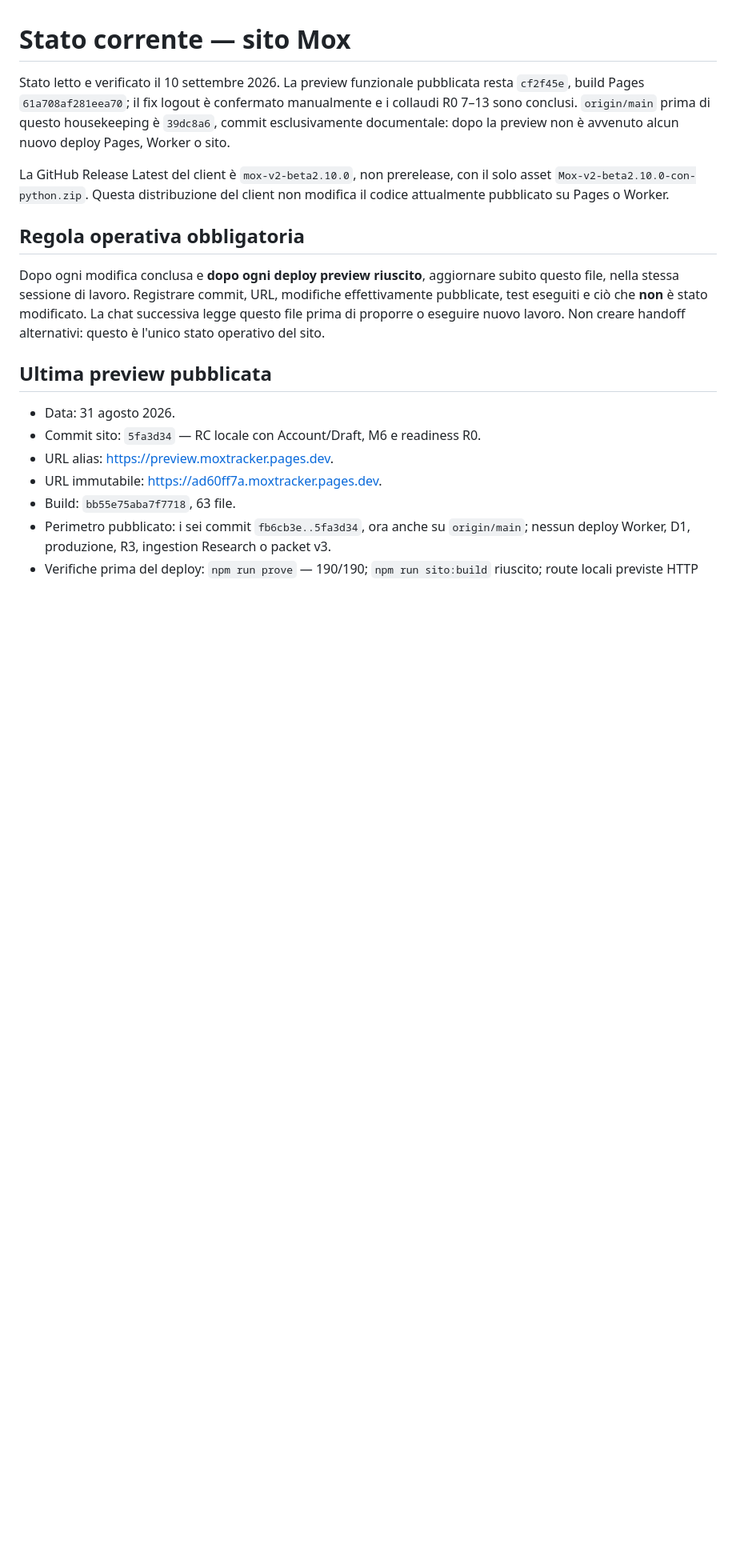
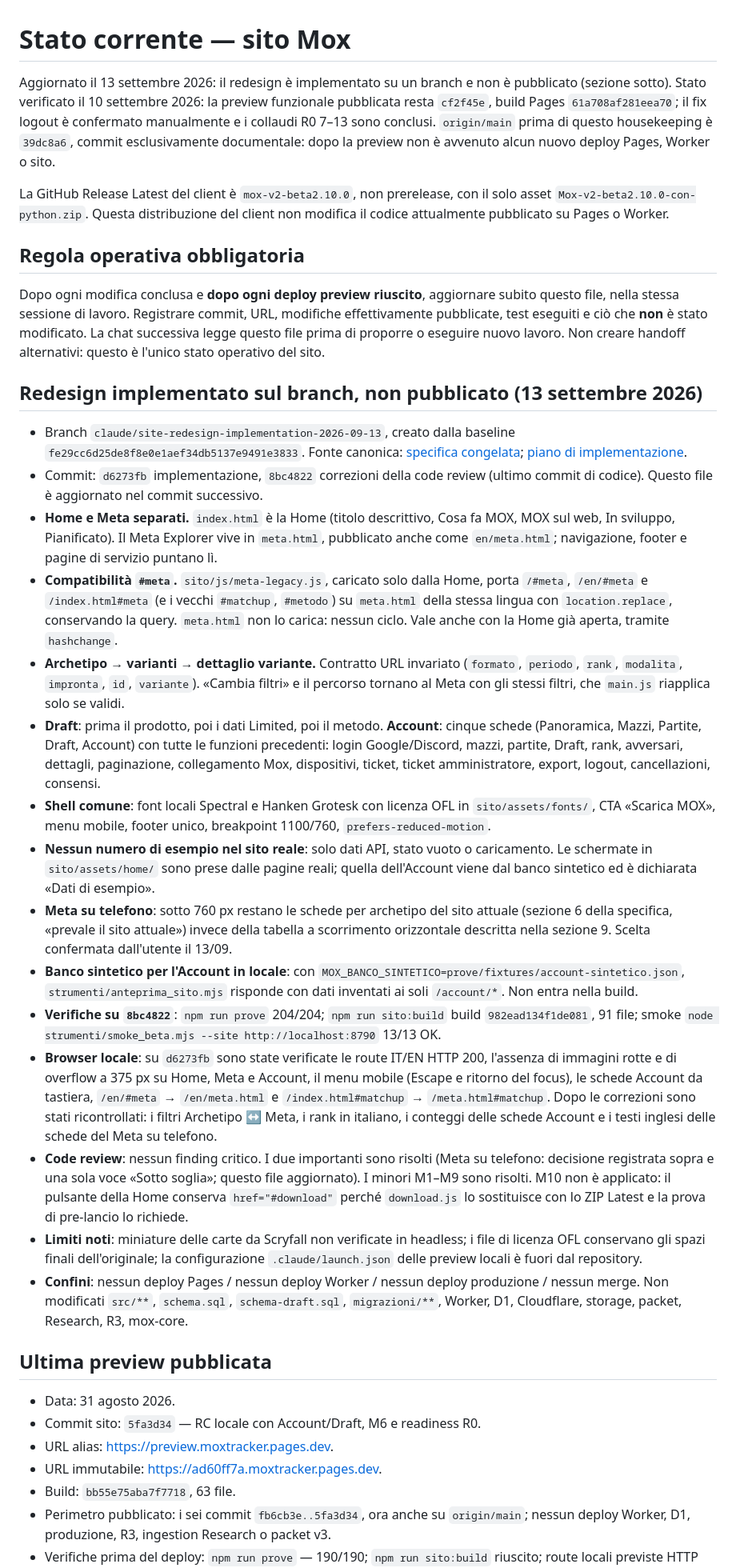
Before and after one commit to Dennis96/moxtracker, a Markdown page: STATO-CORRENTE-SITO.md, the part around one of its changes. Shown at 80% size. GitHub-like rendering; blank space fills up the shorter version.

Commit message:
docs(site): record redesign implementation state
Branch, commits, verification, the mobile Meta decision, the synthetic
account bench and the untouched boundaries: no Pages, Worker or
production deploy, no merge.

Co-Authored-By: Claude Opus 5 <noreply@anthropic.com>

```diff
--- a/STATO-CORRENTE-SITO.md
+++ b/STATO-CORRENTE-SITO.md
@@ -1,6 +1,7 @@
 # Stato corrente — sito Mox
 
-Stato letto e verificato il 10 settembre 2026. La preview funzionale pubblicata
+Aggiornato il 13 settembre 2026: il redesign è implementato su un branch e non
+è pubblicato (sezione sotto). Stato verificato il 10 settembre 2026: la preview funzionale pubblicata
 resta `cf2f45e`, build Pages `61a708af281eea70`; il fix logout è confermato
 manualmente e i collaudi R0 7–13 sono conclusi. `origin/main` prima di questo
 housekeeping è `39dc8a6`, commit esclusivamente documentale: dopo la preview non
@@ -18,6 +19,71 @@ modifiche effettivamente pubblicate, test eseguiti e ciò che **non** è stato
 modificato. La chat successiva legge questo file prima di proporre o eseguire
 nuovo lavoro. Non creare handoff alternativi: questo è l'unico stato operativo
 del sito.
+
+## Redesign implementato sul branch, non pubblicato (13 settembre 2026)
+
+- Branch `claude/site-redesign-implementation-2026-09-13`, creato dalla
+  baseline `fe29cc6d25de8f8e0e1aef34db5137e9491e3833`. Fonte canonica:
+  [specifica congelata](passaggi/sito/SPEC-SITO-MOX-REDESIGN-2026-09-13.md);
+  [piano di implementazione](passaggi/sito/PIANO-IMPLEMENTAZIONE-REDESIGN-2026-09-13.md).
+- Commit: `d6273fb` implementazione, `8bc4822` correzioni della code review
+  (ultimo commit di codice). Questo file è aggiornato nel commit successivo.
+- **Home e Meta separati.** `index.html` è la Home (titolo descrittivo, Cosa fa
+  MOX, MOX sul web, In sviluppo, Pianificato). Il Meta Explorer vive in
+  `meta.html`, pubblicato anche come `en/meta.html`; navigazione, footer e
+  pagine di servizio puntano lì.
+- **Compatibilità `#meta`.** `sito/js/meta-legacy.js`, caricato solo dalla Home,
+  porta `/#meta`, `/en/#meta` e `/index.html#meta` (e i vecchi `#matchup`,
+  `#metodo`) su `meta.html` della stessa lingua con `location.replace`,
+  conservando la query. `meta.html` non lo carica: nessun ciclo. Vale anche
+  con la Home già aperta, tramite `hashchange`.
+- **Archetipo → varianti → dettaglio variante.** Contratto URL invariato
+  (`formato`, `periodo`, `rank`, `modalita`, `impronta`, `id`, `variante`).
+  «Cambia filtri» e il percorso tornano al Meta con gli stessi filtri, che
+  `main.js` riapplica solo se validi.
+- **Draft**: prima il prodotto, poi i dati Limited, poi il metodo. **Account**:
+  cinque schede (Panoramica, Mazzi, Partite, Draft, Account) con tutte le
+  funzioni precedenti: login Google/Discord, mazzi, partite, Draft, rank,
+  avversari, dettagli, paginazione, collegamento Mox, dispositivi, ticket,
+  ticket amministratore, export, logout, cancellazioni, consensi.
+- **Shell comune**: font locali Spectral e Hanken Grotesk con licenza OFL in
+  `sito/assets/fonts/`, CTA «Scarica MOX», menu mobile, footer unico,
+  breakpoint 1100/760, `prefers-reduced-motion`.
+- **Nessun numero di esempio nel sito reale**: solo dati API, stato vuoto o
+  caricamento. Le schermate in `sito/assets/home/` sono prese dalle pagine
+  reali; quella dell'Account viene dal banco sintetico ed è dichiarata «Dati di
+  esempio».
+- **Meta su telefono**: sotto 760 px restano le schede per archetipo del sito
+  attuale (sezione 6 della specifica, «prevale il sito attuale») invece della
+  tabella a scorrimento orizzontale descritta nella sezione 9. Scelta
+  confermata dall'utente il 13/09.
+- **Banco sintetico per l'Account in locale**: con
+  `MOX_BANCO_SINTETICO=prove/fixtures/account-sintetico.json`,
+  `strumenti/anteprima_sito.mjs` risponde con dati inventati ai soli
+  `/account/*`. Non entra nella build.
+- **Verifiche su `8bc4822`**: `npm run prove` 204/204; `npm run sito:build`
+  build `982ead134f1de081`, 91 file; smoke
+  `node strumenti/smoke_beta.mjs --site http://localhost:8790` 13/13 OK.
+- **Browser locale**: su `d6273fb` sono state verificate le route IT/EN HTTP
+  200, l'assenza di immagini rotte e di overflow a 375 px su Home, Meta e
+  Account, il menu mobile (Escape e ritorno del focus), le schede Account da
+  tastiera, `/en/#meta` → `/en/meta.html` e `/index.html#matchup` →
+  `/meta.html#matchup`. Dopo le correzioni sono stati ricontrollati: i filtri
+  Archetipo ↔ Meta, i rank in italiano, i conteggi delle schede Account e i
+  testi inglesi delle schede del Meta su telefono.
+- **Code review**: nessun finding critico. I due importanti sono risolti (Meta
+  su telefono: decisione registrata sopra e una sola voce «Sotto soglia»;
+  questo file aggiornato). I minori M1–M9 sono risolti. M10 non è applicato:
+  il pulsante della Home conserva `href="#download"` perché `download.js` lo
+  sostituisce con lo ZIP Latest e la prova di pre-lancio lo richiede.
+- **Limiti noti**: miniature delle carte da Scryfall non verificate in
+  headless; i file di licenza OFL conservano gli spazi finali dell'originale;
+  la configurazione `.claude/launch.json` delle preview locali è fuori dal
+  repository.
+- **Confini**: nessun deploy Pages / nessun deploy Worker / nessun deploy
+  produzione / nessun merge. Non modificati `src/**`, `schema.sql`,
+  `schema-draft.sql`, `migrazioni/**`, Worker, D1, Cloudflare, storage, packet,
+  Research, R3, mox-core.
 
 ## Ultima preview pubblicata
 
```
Also changed, not shown: other parts of STATO-CORRENTE-SITO.md (+3 -0 lines).
